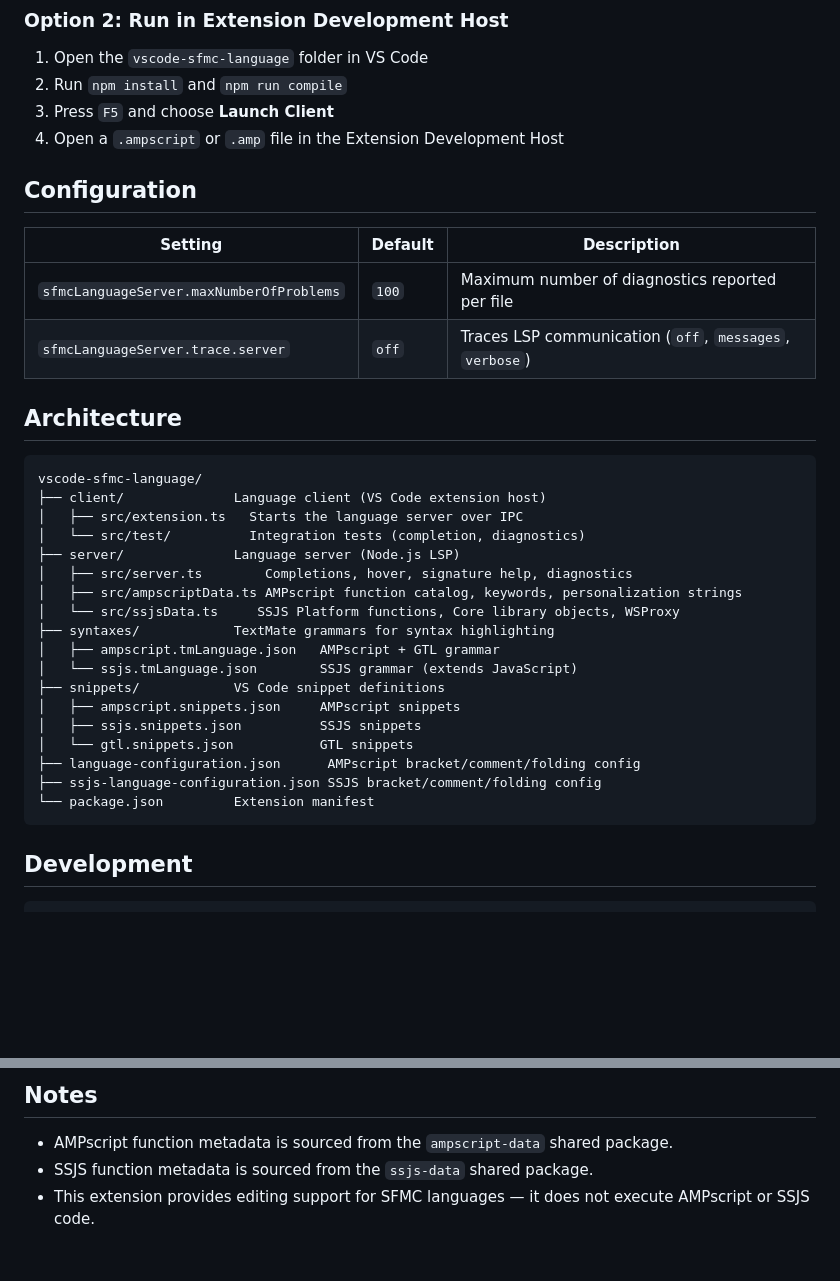
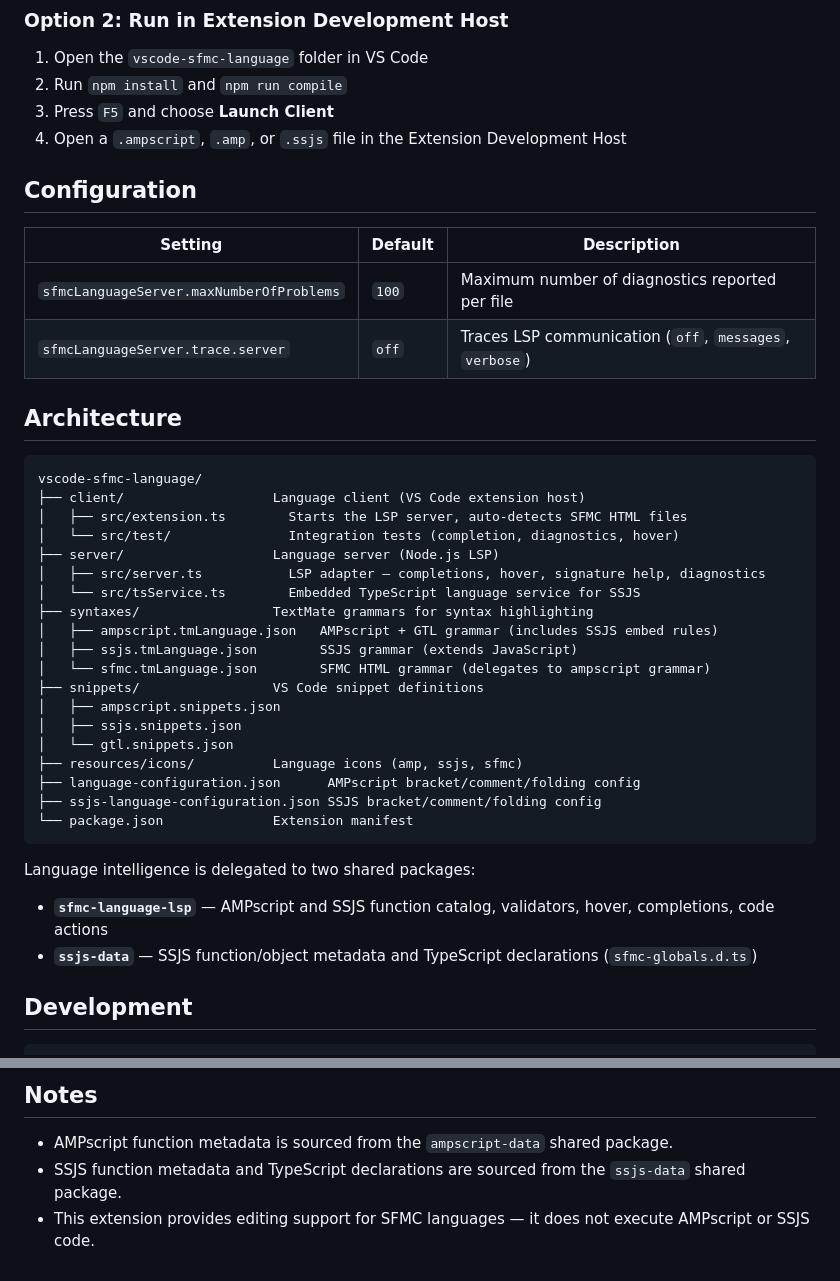
Before and after one commit to JoernBerkefeld/vscode-sfmc-language, a Markdown page: README.md, 2 parts joined by grey strips. GitHub-like rendering; blank space fills up the shorter version.

````diff
--- a/README.md
+++ b/README.md
@@ -163,37 +235,43 @@ This extension activates for:
 1. Open the `vscode-sfmc-language` folder in VS Code
 2. Run `npm install` and `npm run compile`
 3. Press `F5` and choose **Launch Client**
-4. Open a `.ampscript` or `.amp` file in the Extension Development Host
+4. Open a `.ampscript`, `.amp`, or `.ssjs` file in the Extension Development Host
 
 ## Configuration
 
-| Setting                                  | Default | Description                                             |
+| Setting | Default | Description |
 | ---------------------------------------- | ------- | ------------------------------------------------------- |
-| `sfmcLanguageServer.maxNumberOfProblems` | `100`   | Maximum number of diagnostics reported per file         |
-| `sfmcLanguageServer.trace.server`        | `off`   | Traces LSP communication (`off`, `messages`, `verbose`) |
+| `sfmcLanguageServer.maxNumberOfProblems` | `100` | Maximum number of diagnostics reported per file |
+| `sfmcLanguageServer.trace.server` | `off` | Traces LSP communication (`off`, `messages`, `verbose`) |
 
 ## Architecture
 
 ```
 vscode-sfmc-language/
-├── client/              Language client (VS Code extension host)
-│   ├── src/extension.ts   Starts the language server over IPC
-│   └── src/test/          Integration tests (completion, diagnostics)
-├── server/              Language server (Node.js LSP)
-│   ├── src/server.ts        Completions, hover, signature help, diagnostics
-│   ├── src/ampscriptData.ts AMPscript function catalog, keywords, personalization strings
-│   └── src/ssjsData.ts     SSJS Platform functions, Core library objects, WSProxy
-├── syntaxes/            TextMate grammars for syntax highlighting
-│   ├── ampscript.tmLanguage.json   AMPscript + GTL grammar
-│   └── ssjs.tmLanguage.json        SSJS grammar (extends JavaScript)
-├── snippets/            VS Code snippet definitions
-│   ├── ampscript.snippets.json     AMPscript snippets
-│   ├── ssjs.snippets.json          SSJS snippets
-│   └── gtl.snippets.json           GTL snippets
+├── client/                   Language client (VS Code extension host)
+│   ├── src/extension.ts        Starts the LSP server, auto-detects SFMC HTML files
+│   └── src/test/               Integration tests (completion, diagnostics, hover)
+├── server/                   Language server (Node.js LSP)
+│   ├── src/server.ts           LSP adapter — completions, hover, signature help, diagnostics
+│   └── src/tsService.ts        Embedded TypeScript language service for SSJS
+├── syntaxes/                 TextMate grammars for syntax highlighting
+│   ├── ampscript.tmLanguage.json   AMPscript + GTL grammar (includes SSJS embed rules)
+│   ├── ssjs.tmLanguage.json        SSJS grammar (extends JavaScript)
+│   └── sfmc.tmLanguage.json        SFMC HTML grammar (delegates to ampscript grammar)
+├── snippets/                 VS Code snippet definitions
+│   ├── ampscript.snippets.json
+│   ├── ssjs.snippets.json
+│   └── gtl.snippets.json
+├── resources/icons/          Language icons (amp, ssjs, sfmc)
 ├── language-configuration.json      AMPscript bracket/comment/folding config
 ├── ssjs-language-configuration.json SSJS bracket/comment/folding config
-└── package.json         Extension manifest
+└── package.json              Extension manifest
 ```
+
+Language intelligence is delegated to two shared packages:
+
+- **`sfmc-language-lsp`** — AMPscript and SSJS function catalog, validators, hover, completions, code actions
+- **`ssjs-data`** — SSJS function/object metadata and TypeScript declarations (`sfmc-globals.d.ts`)
 
 ## Development
 
@@ -211,5 +289,5 @@ The extension uses **esbuild** for production bundling (`vscode:prepublish`), re
 ## Notes
 
 - AMPscript function metadata is sourced from the `ampscript-data` shared package.
-- SSJS function metadata is sourced from the `ssjs-data` shared package.
+- SSJS function metadata and TypeScript declarations are sourced from the `ssjs-data` shared package.
 - This extension provides editing support for SFMC languages — it does not execute AMPscript or SSJS code.
````
Also changed, not shown: other parts of README.md (+166 -94 lines).
